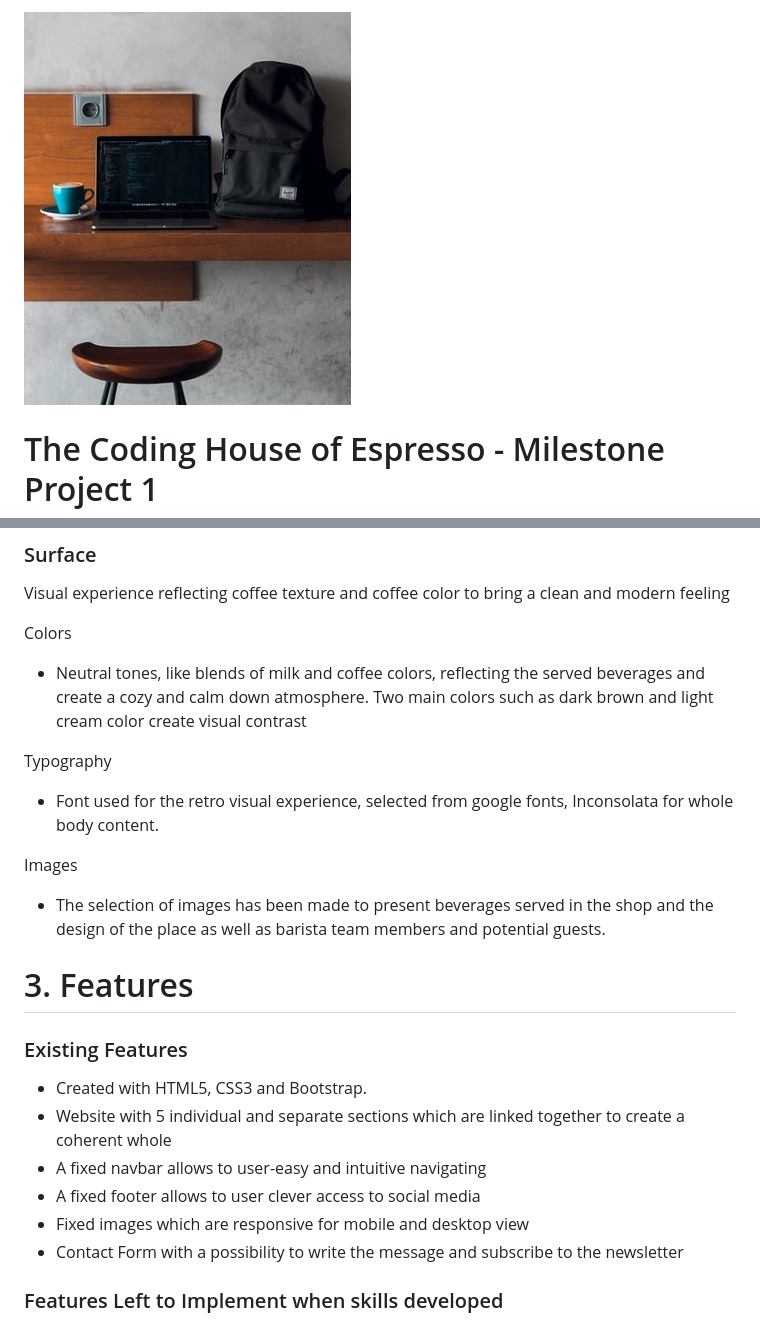
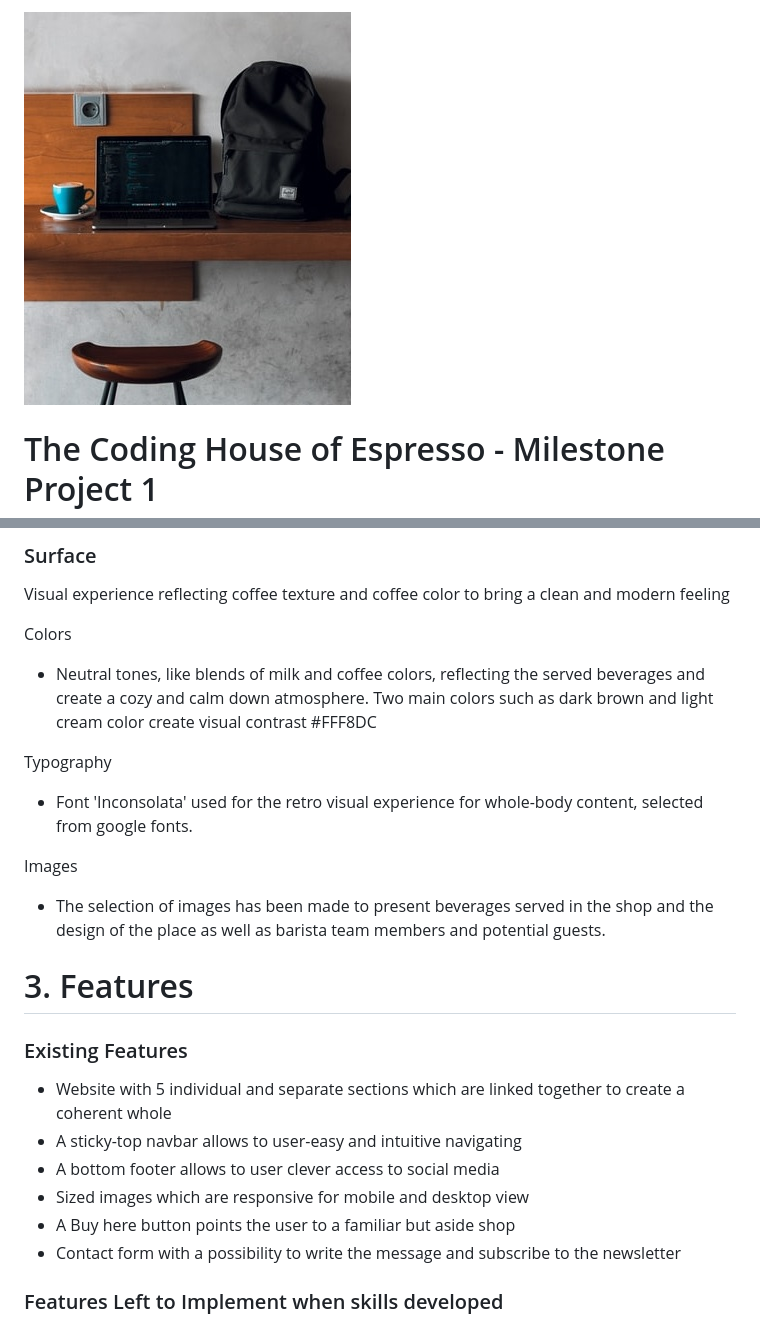
Before and after one commit to Code-Institute-Submissions/MilestoneProject1-The-Coding-House-of-Espresso, a Markdown page: README.md, 2 parts joined by grey strips. Rendered like a GitHub page.

Commit message:
Add docs and content to Readme file

```diff
--- a/README.md
+++ b/README.md
@@ -1,4 +1,4 @@
-<img src="assets/images/coderplace.jpg" style="margin: 0;">
+<img src="assets/docs/coderplace.jpg" style="margin: 0;">
 
 # The Coding House of Espresso - Milestone Project 1
 
@@ -73,9 +69,10 @@ Visual experience reflecting coffee texture and coffee color to bring a clean an
 Colors
 * Neutral tones, like blends of milk and coffee colors, reflecting the served beverages and create a cozy and calm down atmosphere.
 Two main colors such as dark brown and light cream color create visual contrast
+#FFF8DC
 
 Typography
-* Font used for the retro visual experience, selected from google fonts, Inconsolata for whole body content.
+* Font 'Inconsolata' used for the retro visual experience for whole-body content, selected from google fonts.
 
 Images
 * The selection of images has been made to present beverages served in the shop and the design of the place as well as barista team members and potential guests.
@@ -83,12 +80,12 @@ Images
 # 3. Features
 
 ### Existing Features
-* Created with HTML5, CSS3 and Bootstrap.
 * Website with 5 individual and separate sections which are linked together to create a coherent whole
-* A fixed navbar allows to user-easy and intuitive navigating
-* A fixed footer allows to user clever access to social media
-* Fixed images which are responsive for mobile and desktop view
-* Contact Form with a possibility to write the message and subscribe to the newsletter
+* A sticky-top navbar allows to user-easy and intuitive navigating
+* A bottom footer allows to user clever access to social media
+* Sized images which are responsive for mobile and desktop view
+* A Buy here button points the user to a familiar but aside shop
+* Contact form with a possibility to write the message and subscribe to the newsletter
 
 ### Features Left to Implement when skills developed
 * Built a real shop page with 'buy here' buttons, once cooperation agreement with sellers is made
```
Also changed, not shown: other parts of README.md (+25 -25 lines), assets/docs/amiresponsive.jpg (added), assets/docs/coderplace.jpg (renamed from assets/images/coderplace.jpg).
